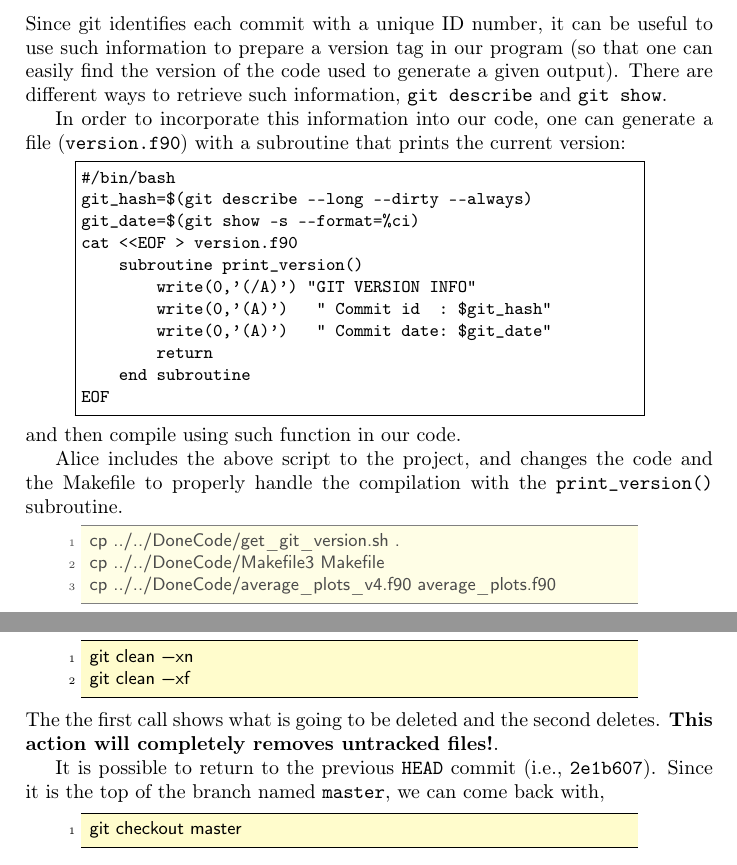
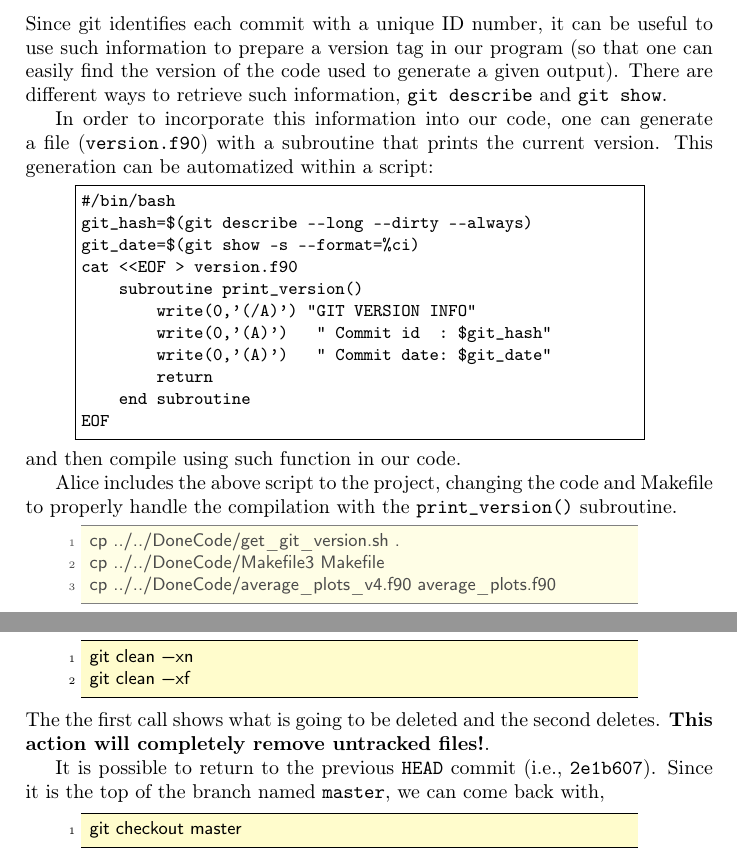
Before and after one commit to jcerezochem/GitIntro, a LaTeX problem sheet (Tutorial/git_example.tex): two parts of pages 8 and 10 of 12, joined at a grey line, cut so that both start at the same text. Compiled offline with pdfLaTeX; a LaTeX package or settings file that is missing is left out.

Commit message:
Minor corrections of typos (tutorial)

```diff
--- a/Tutorial/git_example.tex
+++ b/Tutorial/git_example.tex
@@ -514,7 +514,7 @@ At this point, both Alice and Bob have exactly the same repository.
 \section{Using git info to identify versions and releases}
 Since git identifies each commit with a unique ID number, it can be useful to use such information to prepare a version tag in our program (so that one can easily find the version of the code used to generate a given output). There are different ways to retrieve such information, \texttt{git describe} and \texttt{git show}.
 
-In order to incorporate this information into our code, one can generate a file (\texttt{version.f90}) with a subroutine that prints the current version:
+In order to incorporate this information into our code, one can generate a file (\texttt{version.f90}) with a subroutine that prints the current version. This generation can be automatized within a script:
 
 \begin{lstlisting}[style=Text,escapechar=,]
 #/bin/bash
@@ -531,7 +531,7 @@ EOF
 \end{lstlisting}
 and then compile using such function in our code.
 
-Alice includes the above script to the project, and changes the code and the Makefile to properly handle the compilation with the \texttt{print\_version()} subroutine.
+Alice includes the above script to the project, changing the code and Makefile to properly handle the compilation with the \texttt{print\_version()} subroutine.
 
 \begin{lstlisting}[style=AliceFake]
  cp ../../DoneCode/get_git_version.sh .
@@ -627,7 +627,7 @@ This action changes all tracked files to the status they had in commit \texttt{b
  git clean -xn
  git clean -xf
 \end{lstlisting}
-The the first call shows what is going to be deleted and the second deletes. \textbf{This action will completely removes untracked files!}.
+The the first call shows what is going to be deleted and the second deletes. \textbf{This action will completely remove untracked files!}.
 
 It is possible to return to the previous \texttt{HEAD} commit (i.e., \texttt{2e1b607}). Since it is the top of the branch named \texttt{master}, we can come back with,
 \begin{lstlisting}[style=Alice]
```
Also changed, not shown: Tutorial/git_example.tex (2 more changed lines).
